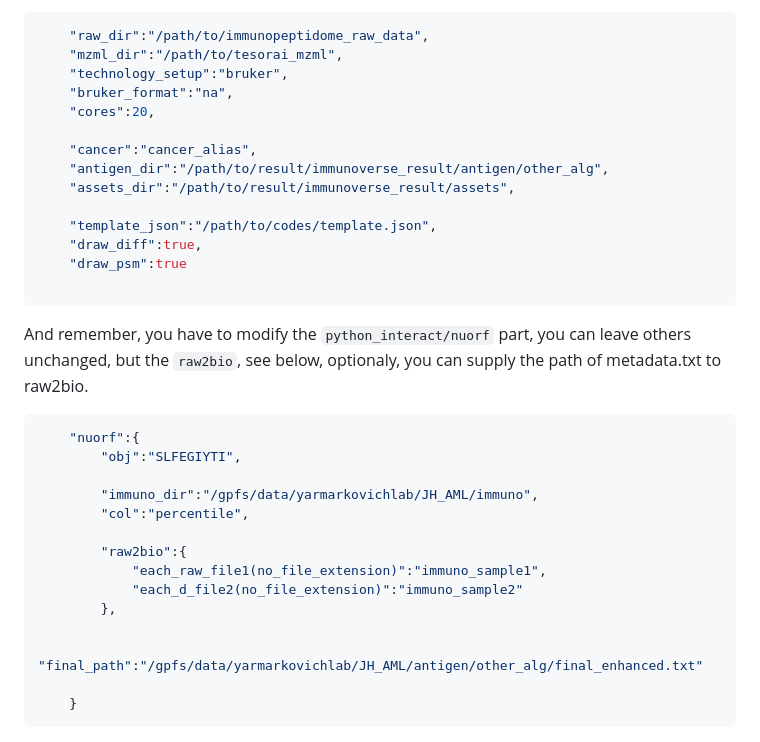
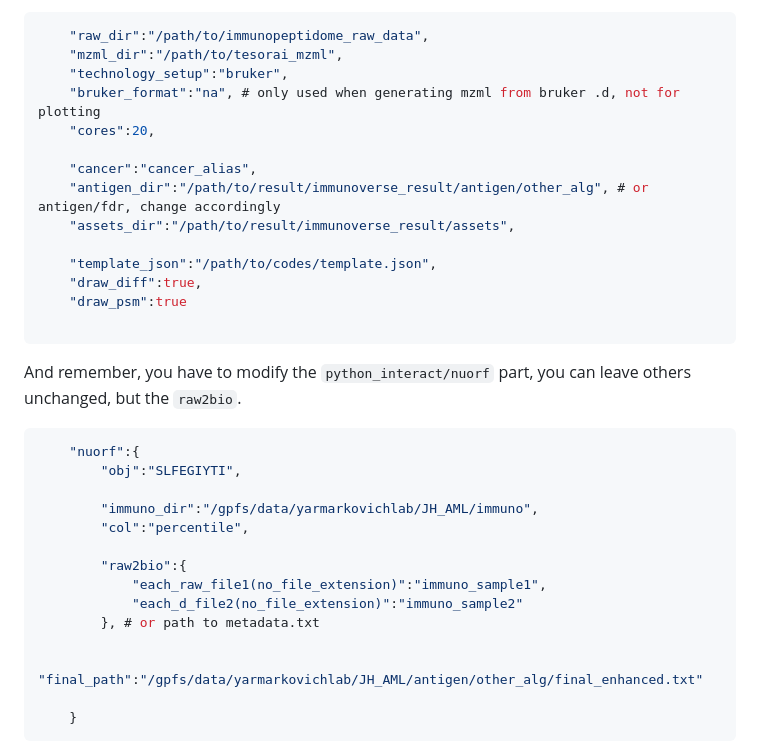
Before and after one commit to frankligy/pan_cancer_intracellular_antigen_atlas, a Markdown page: notes/Yarmarkovich_Lab_instructions.md, the part around the change. Rendered like a GitHub page.

````diff
--- a/notes/Yarmarkovich_Lab_instructions.md
+++ b/notes/Yarmarkovich_Lab_instructions.md
@@ -363,11 +363,11 @@ Make sure you requested mzml from tesorai, and put them into `/path/to/tesorai_m
     "raw_dir":"/path/to/immunopeptidome_raw_data",
     "mzml_dir":"/path/to/tesorai_mzml",
     "technology_setup":"bruker",
-    "bruker_format":"na",
+    "bruker_format":"na", # only used when generating mzml from bruker .d, not for plotting
     "cores":20,
 
     "cancer":"cancer_alias",
-    "antigen_dir":"/path/to/result/immunoverse_result/antigen/other_alg",
+    "antigen_dir":"/path/to/result/immunoverse_result/antigen/other_alg", # or antigen/fdr, change accordingly
     "assets_dir":"/path/to/result/immunoverse_result/assets",
 
     "template_json":"/path/to/codes/template.json",
@@ -376,7 +376,7 @@ Make sure you requested mzml from tesorai, and put them into `/path/to/tesorai_m
 
 ```
 
-And remember, you have to modify the `python_interact/nuorf` part, you can leave others unchanged, but the `raw2bio`, see below, optionaly, you can supply the path of metadata.txt to raw2bio.
+And remember, you have to modify the `python_interact/nuorf` part, you can leave others unchanged, but the `raw2bio`.
 
 ```json
     "nuorf":{
@@ -388,7 +388,7 @@ And remember, you have to modify the `python_interact/nuorf` part, you can leave
         "raw2bio":{
             "each_raw_file1(no_file_extension)":"immuno_sample1",
             "each_d_file2(no_file_extension)":"immuno_sample2"
-        },
+        }, # or path to metadata.txt
 
         "final_path":"/gpfs/data/yarmarkovichlab/JH_AML/antigen/other_alg/final_enhanced.txt"
 
````
